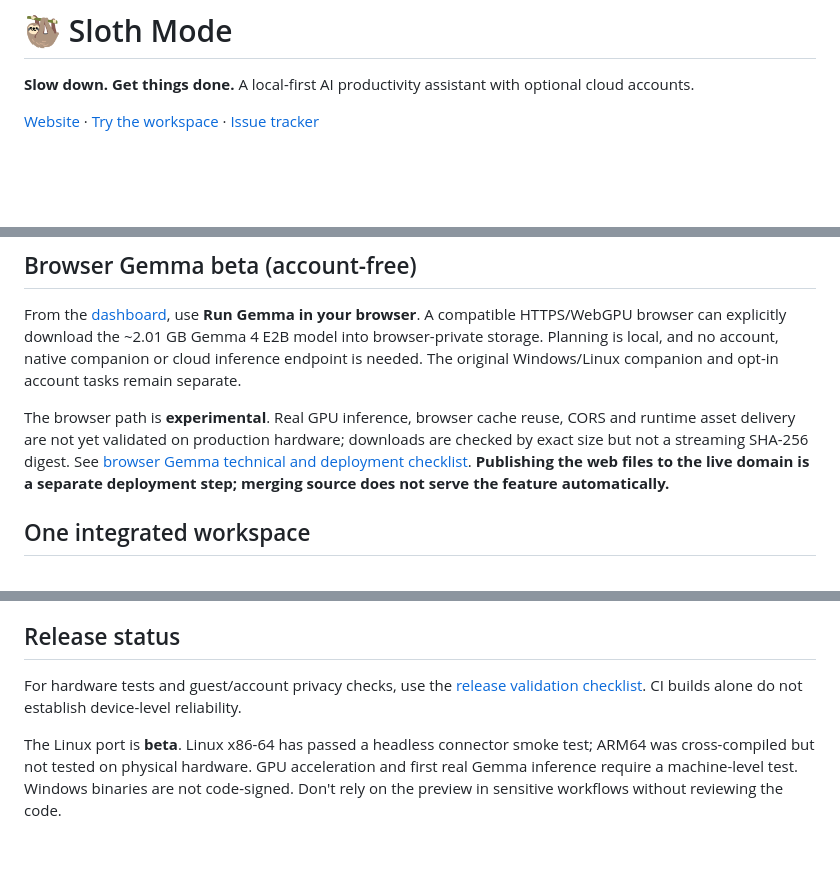
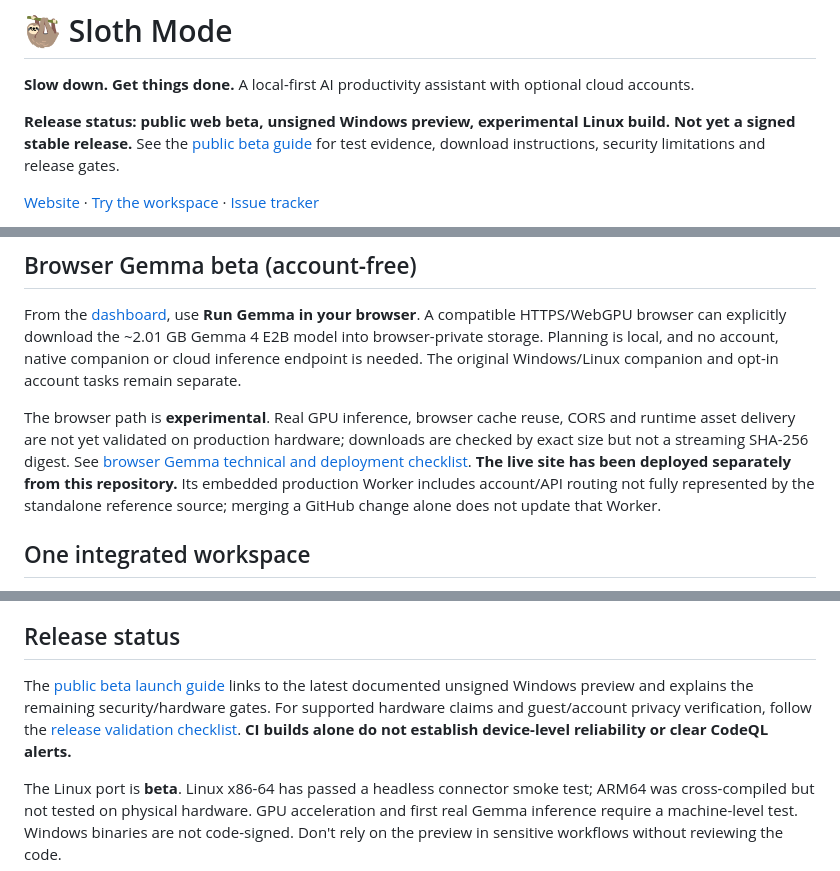
Before and after one commit to marceli1404/sloth-mode, a Markdown page: README.md, 3 parts joined by grey strips. Drawn GitHub-style; blank space fills up the shorter version.

```diff
--- a/README.md
+++ b/README.md
@@ -1,6 +1,8 @@
 # 🦥 Sloth Mode
 
 **Slow down. Get things done.** A local-first AI productivity assistant with optional cloud accounts.
+
+**Release status: public web beta, unsigned Windows preview, experimental Linux build. Not yet a signed stable release.** See the [public beta guide](docs/PUBLIC_BETA_LAUNCH.md) for test evidence, download instructions, security limitations and release gates.
 
 [Website](https://sloth.marceli.dev) · [Try the workspace](https://sloth.marceli.dev/dashboard) · [Issue tracker](https://github.com/marceli1404/sloth-mode/issues)
 
@@ -10,7 +12,7 @@ Sloth Mode supports optional **browser-native Gemma 4 E2B using WebGPU** (experi
 
 From the [dashboard](https://sloth.marceli.dev/dashboard), use **Run Gemma in your browser**. A compatible HTTPS/WebGPU browser can explicitly download the ~2.01 GB Gemma 4 E2B model into browser-private storage. Planning is local, and no account, native companion or cloud inference endpoint is needed. The original Windows/Linux companion and opt-in account tasks remain separate.
 
-The browser path is **experimental**. Real GPU inference, browser cache reuse, CORS and runtime asset delivery are not yet validated on production hardware; downloads are checked by exact size but not a streaming SHA-256 digest. See [browser Gemma technical and deployment checklist](docs/BROWSER_AI.md). **Publishing the web files to the live domain is a separate deployment step; merging source does not serve the feature automatically.**
+The browser path is **experimental**. Real GPU inference, browser cache reuse, CORS and runtime asset delivery are not yet validated on production hardware; downloads are checked by exact size but not a streaming SHA-256 digest. See [browser Gemma technical and deployment checklist](docs/BROWSER_AI.md). **The live site has been deployed separately from this repository.** Its embedded production Worker includes account/API routing not fully represented by the standalone reference source; merging a GitHub change alone does not update that Worker.
 
 ## One integrated workspace
 
@@ -80,7 +82,7 @@ The companion listens on **127.0.0.1:39871** and requires explicit browser pairi
 
 ## Release status
 
-For hardware tests and guest/account privacy checks, use the [release validation checklist](docs/RELEASE_VALIDATION.md). CI builds alone do not establish device-level reliability.
+The [public beta launch guide](docs/PUBLIC_BETA_LAUNCH.md) links to the latest documented unsigned Windows preview and explains the remaining security/hardware gates. For supported hardware claims and guest/account privacy verification, follow the [release validation checklist](docs/RELEASE_VALIDATION.md). **CI builds alone do not establish device-level reliability or clear CodeQL alerts.**
 
 
 The Linux port is **beta**. Linux x86-64 has passed a headless connector smoke test; ARM64 was cross-compiled but not tested on physical hardware. GPU acceleration and first real Gemma inference require a machine-level test. Windows binaries are not code-signed. Don't rely on the preview in sensitive workflows without reviewing the code.
```
Also changed, not shown: docs/PUBLIC_BETA_LAUNCH.md (added, +36 -0 lines).
